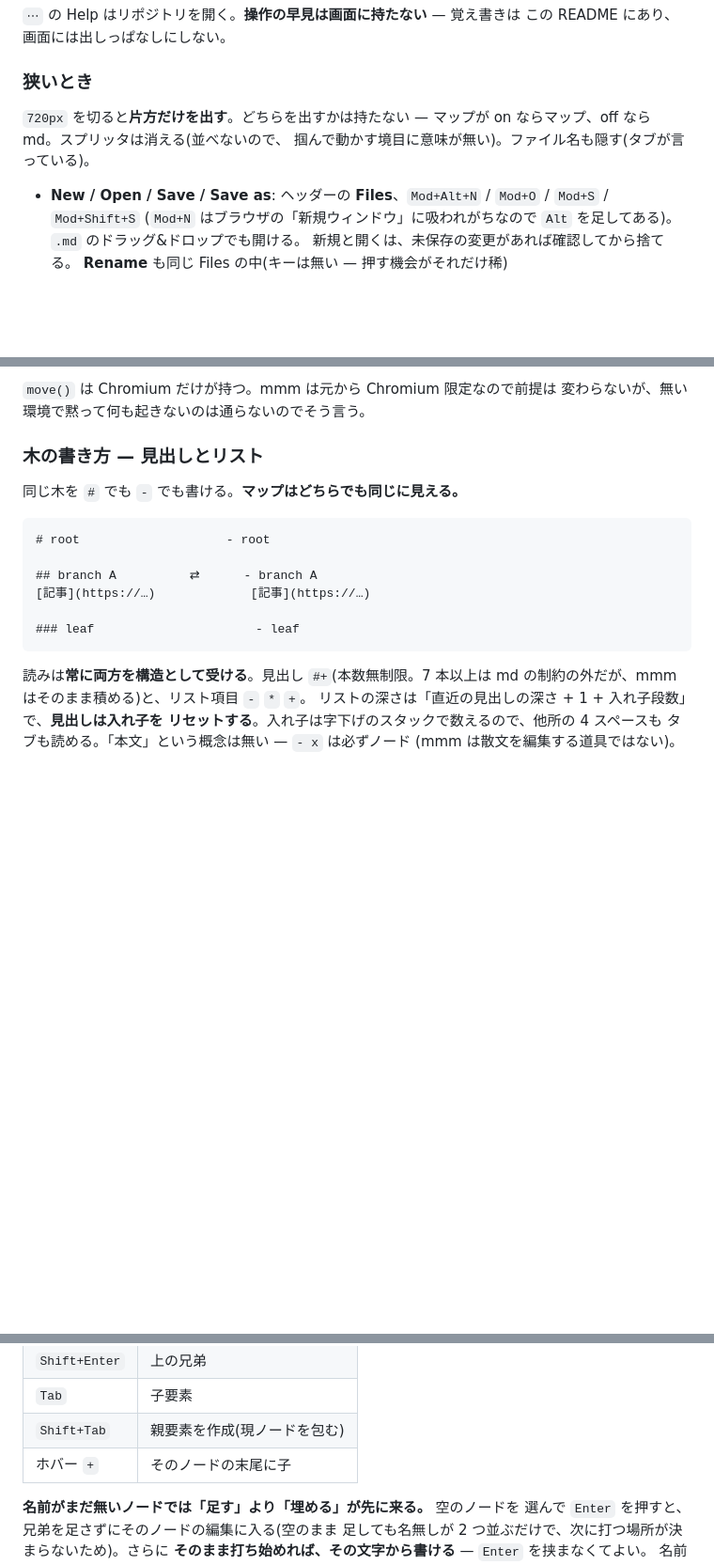
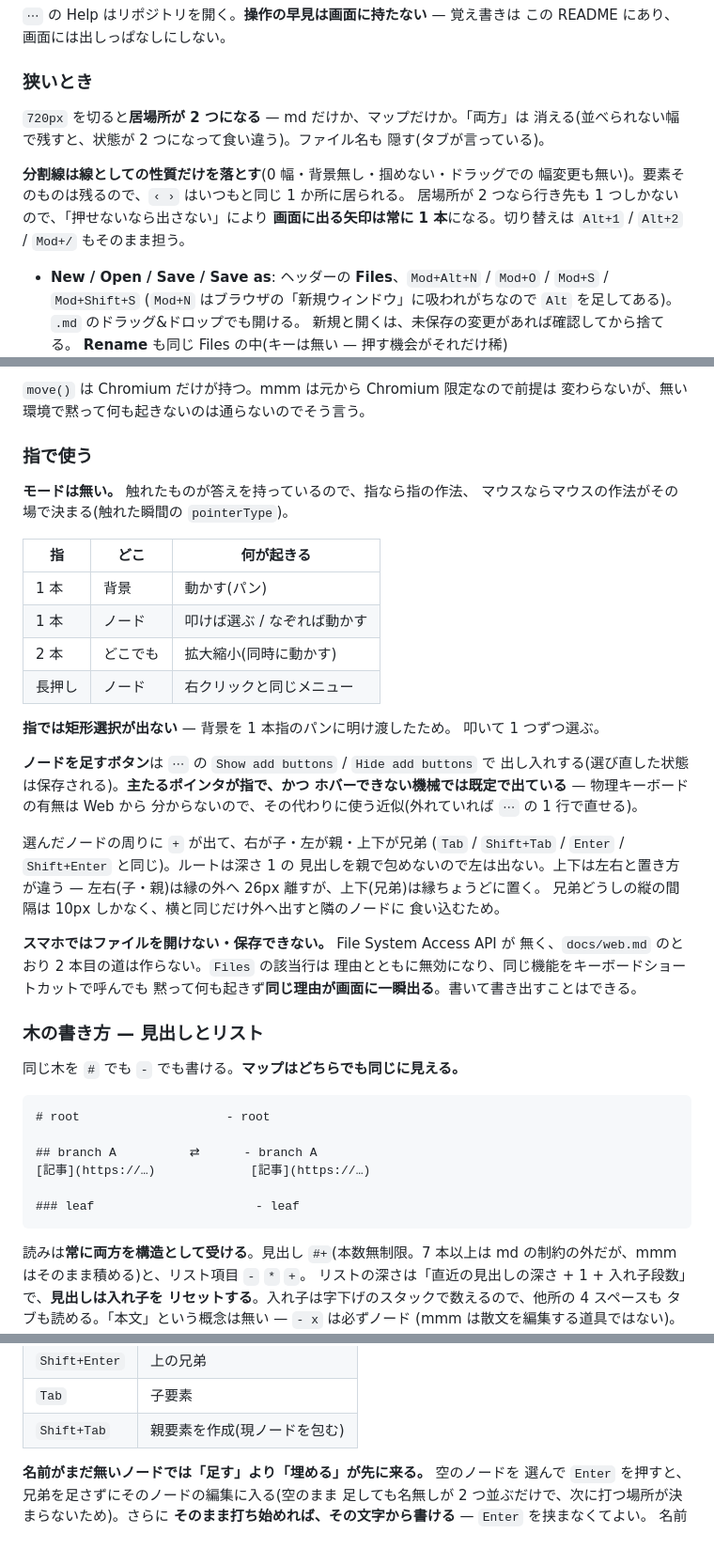
Before and after one commit to Project-Starlivia/mmm, a Markdown page: README.md, 3 parts joined by grey strips. Shown at 94% size. Rendered like a GitHub page; blank space fills up the shorter version.

Commit message:
docs: 📝 指の作法と、狭いときの居場所 2 つを README に書く

```diff
--- a/README.md
+++ b/README.md
@@ -196,9 +199,15 @@ md の右上に書き方(H / n+ / L)。普段は沈めておいて、触れた
 
 ### 狭いとき
 
-`720px` を切ると**片方だけを出す**。どちらを出すかは持たない —
-マップが on ならマップ、off なら md。スプリッタは消える(並べないので、
-掴んで動かす境目に意味が無い)。ファイル名も隠す(タブが言っている)。
+`720px` を切ると**居場所が 2 つになる** — md だけか、マップだけか。「両方」は
+消える(並べられない幅で残すと、状態が 2 つになって食い違う)。ファイル名も
+隠す(タブが言っている)。
+
+**分割線は線としての性質だけを落とす**(0 幅・背景無し・掴めない・ドラッグでの
+幅変更も無い)。要素そのものは残るので、`‹ ›` はいつもと同じ 1 か所に居られる。
+居場所が 2 つなら行き先も 1 つしかないので、「押せないなら出さない」により
+**画面に出る矢印は常に 1 本**になる。切り替えは `Alt+1` / `Alt+2` / `Mod+/`
+もそのまま担う。
 
 - **New / Open / Save / Save as**: ヘッダーの **Files**、`Mod+Alt+N` / `Mod+O` / `Mod+S` / `Mod+Shift+S`
   (`Mod+N` はブラウザの「新規ウィンドウ」に吸われがちなので `Alt` を足してある)。
@@ -241,6 +250,38 @@ md の右上に書き方(H / n+ / L)。普段は沈めておいて、触れた
 
 `move()` は Chromium だけが持つ。mmm は元から Chromium 限定なので前提は
 変わらないが、無い環境で黙って何も起きないのは通らないのでそう言う。
+
+### 指で使う
+
+**モードは無い。** 触れたものが答えを持っているので、指なら指の作法、
+マウスならマウスの作法がその場で決まる(触れた瞬間の `pointerType`)。
+
+| 指 | どこ | 何が起きる |
+|---|---|---|
+| 1 本 | 背景 | 動かす(パン) |
+| 1 本 | ノード | 叩けば選ぶ / なぞれば動かす |
+| 2 本 | どこでも | 拡大縮小(同時に動かす) |
+| 長押し | ノード | 右クリックと同じメニュー |
+
+**指では矩形選択が出ない** — 背景を 1 本指のパンに明け渡したため。
+叩いて 1 つずつ選ぶ。
+
+**ノードを足すボタン**は `⋯` の `Show add buttons` / `Hide add buttons` で
+出し入れする(選び直した状態は保存される)。**主たるポインタが指で、かつ
+ホバーできない機械では既定で出ている** — 物理キーボードの有無は Web から
+分からないので、その代わりに使う近似(外れていれば `⋯` の 1 行で直せる)。
+
+選んだノードの周りに `+` が出て、右が子・左が親・上下が兄弟
+(`Tab` / `Shift+Tab` / `Enter` / `Shift+Enter` と同じ)。ルートは深さ 1 の
+見出しを親で包めないので左は出ない。上下は左右と置き方が違う —
+左右(子・親)は縁の外へ 26px 離すが、上下(兄弟)は縁ちょうどに置く。
+兄弟どうしの縦の間隔は 10px しかなく、横と同じだけ外へ出すと隣のノードに
+食い込むため。
+
+**スマホではファイルを開けない・保存できない。** File System Access API が
+無く、`docs/web.md` のとおり 2 本目の道は作らない。`Files` の該当行は
+理由とともに無効になり、同じ機能をキーボードショートカットで呼んでも
+黙って何も起きず**同じ理由が画面に一瞬出る**。書いて書き出すことはできる。
 
 ### 木の書き方 — 見出しとリスト
 
@@ -333,7 +374,6 @@ b ひとつで、md ペイン右上の 3 ボタンで替える:
 | `Shift+Enter` | 上の兄弟 |
 | `Tab` | 子要素 |
 | `Shift+Tab` | 親要素を作成(現ノードを包む) |
-| ホバー `+` | そのノードの末尾に子 |
 
 **名前がまだ無いノードでは「足す」より「埋める」が先に来る。** 空のノードを
 選んで `Enter` を押すと、兄弟を足さずにそのノードの編集に入る(空のまま
```
Also changed, not shown: other parts of README.md (+4 -1 lines).
